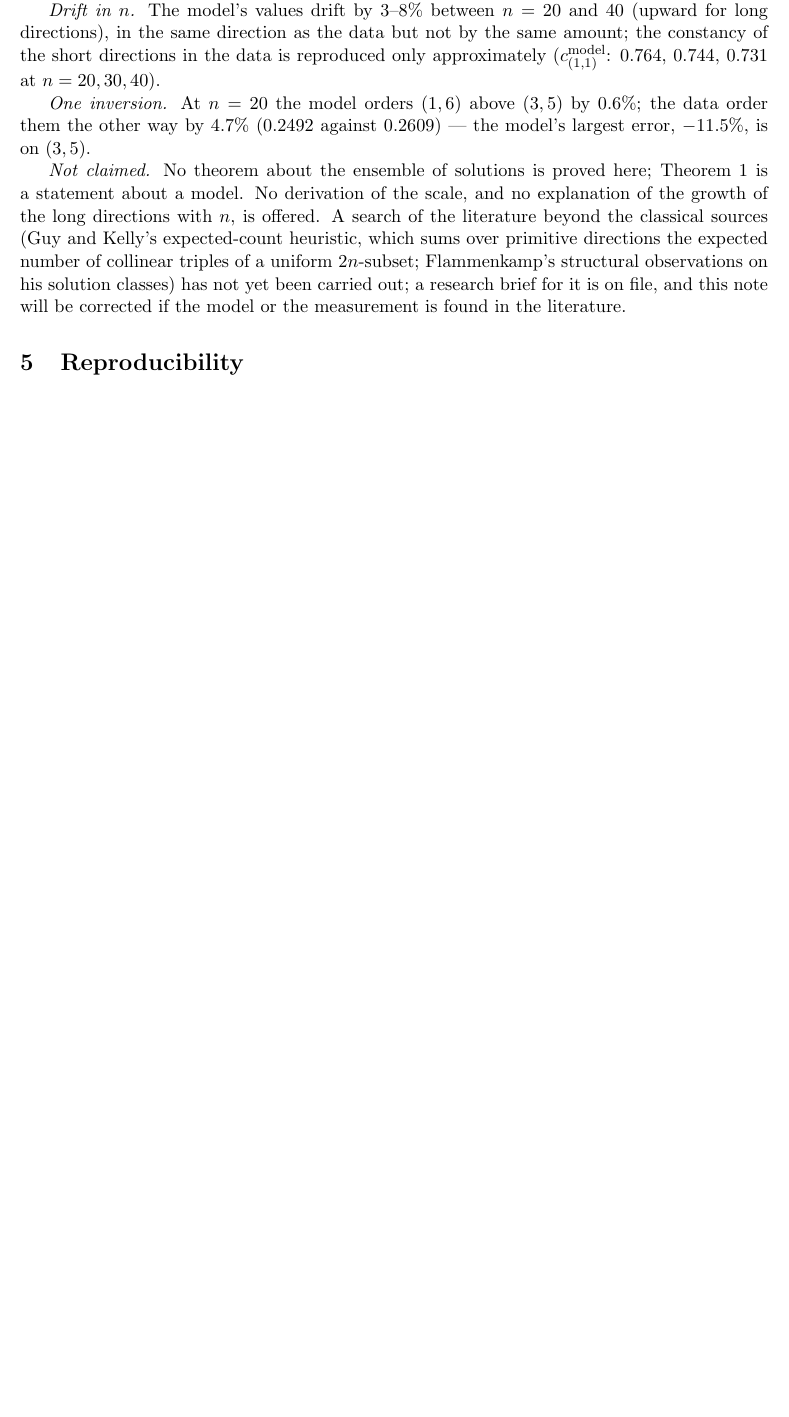
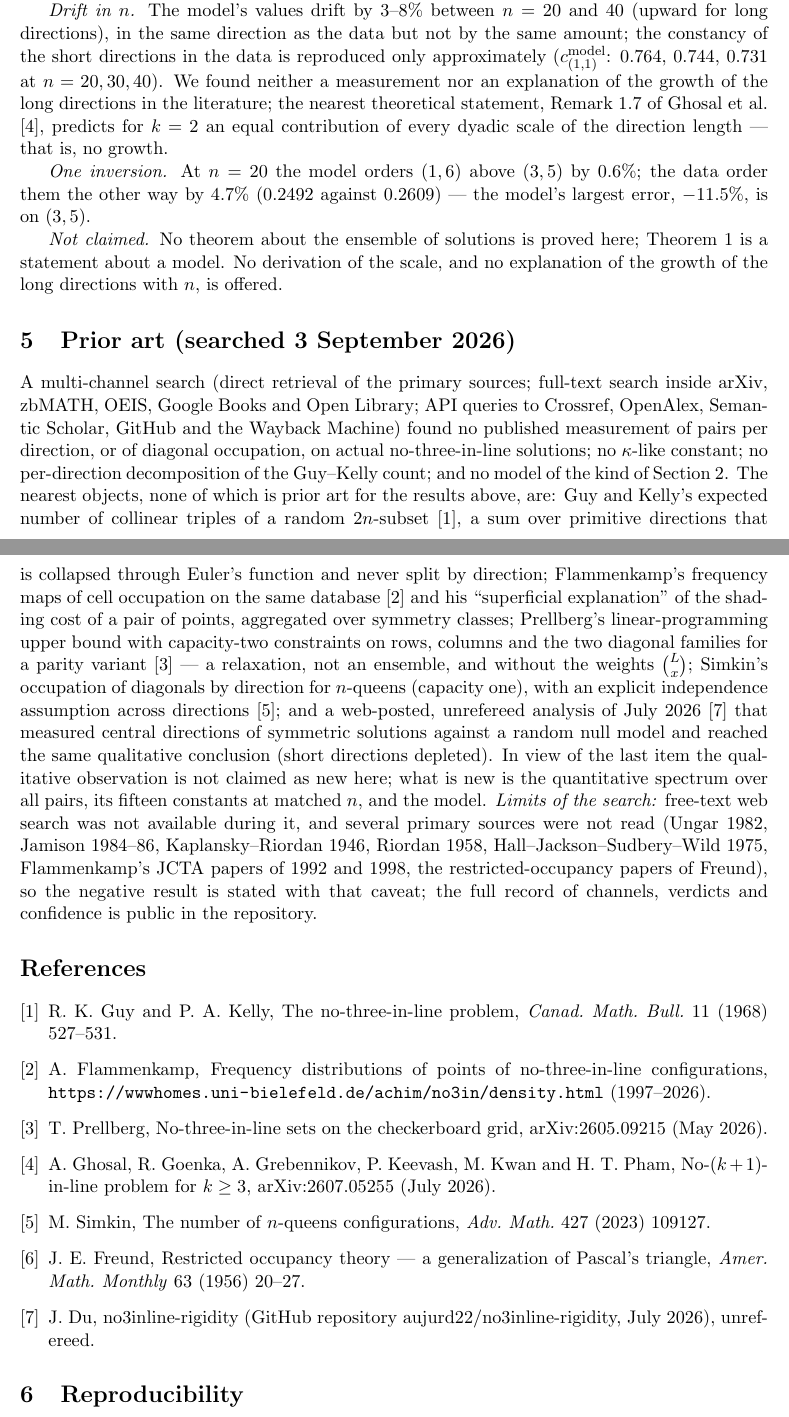
Before and after one commit to iwasborninbali/saturation, a LaTeX paper (paper/direction_spectrum_note.tex): part of page 4 of 4 before the commit and two parts of pages 4 and 5 of 6 after it, the two joined at a grey line, cut so that both start at the same text, the shorter picture padded with empty space. Compiled offline with pdfLaTeX.

Commit message:
direction_spectrum_note v1.1: раздел «Prior art» по ответу ресёрча 14 (не найдено; соседи — Guy–Kelly, density.html, Prellberg capacity-two LP, Simkin, самопубликация aujurd22 — качественная новизна не заявляется; имя «restricted occupancy»; Ghosal Remark 1.7 как контраст росту; оговорка о пределах поиска), библиография, абстракт
Co-Authored-By: Claude Fable 5.1 <noreply@anthropic.com>
Claude-Session: https://claude.ai/code/session_01SGkqtmPMZA6RRMw5ENVMYF

```diff
--- a/paper/direction_spectrum_note.tex
+++ b/paper/direction_spectrum_note.tex
@@ -7,7 +7,7 @@
 \newtheorem{proposition}[theorem]{Proposition}
 \title{The direction spectrum of no-three-in-line solutions:\\ a line model derives its shape, not its scale}
 \author{Aleksei Kudriashov (Alex Komang)\\ \small Nusa Dua Studio, Nusa Dua, Bali, Indonesia\\ \small ORCID: 0009-0006-8885-5338}
-\date{3 September 2026 --- version 1.0}
+\date{3 September 2026 --- version 1.1}
 \begin{document}\maketitle
 \begin{abstract}
 A \emph{solution} of the no-three-in-line problem is a set of $2n$ points of the $n\times n$ grid with no three
@@ -158,17 +167,51 @@ simultaneously.
 
 \emph{Drift in $n$.}  The model's values drift by $3$--$8\%$ between $n=20$ and $40$ (upward for long directions),
 in the same direction as the data but not by the same amount; the constancy of the short directions in the data is
-reproduced only approximately ($c^{\rm model}_{(1,1)}$: $0.764$, $0.744$, $0.731$ at $n=20,30,40$).
+reproduced only approximately ($c^{\rm model}_{(1,1)}$: $0.764$, $0.744$, $0.731$ at $n=20,30,40$).  We found neither
+a measurement nor an explanation of the growth of the long directions in the literature; the nearest theoretical
+statement, Remark~1.7 of Ghosal et al.\ \cite{Ghosal}, predicts for $k=2$ an equal contribution of every dyadic scale
+of the direction length --- that is, no growth.
 
 \emph{One inversion.}  At $n=20$ the model orders $(1,6)$ above $(3,5)$ by $0.6\%$; the data order them the other way by
 $4.7\%$ ($0.2492$ against $0.2609$) --- the model's largest error, $-11.5\%$, is on $(3,5)$.
 
 \emph{Not claimed.}  No theorem about the ensemble of solutions is proved here; Theorem~\ref{thm:gf} is a statement
 about a model.  No derivation of the scale, and no explanation of the growth of the long directions with $n$, is
-offered.  A search of the literature beyond the classical sources (Guy and Kelly's expected-count heuristic, which
-sums over primitive directions the expected number of collinear triples of a uniform $2n$-subset; Flammenkamp's
-structural observations on his solution classes) has not yet been carried out; a research brief for it is on file,
-and this note will be corrected if the model or the measurement is found in the literature.
+offered.
+
+\section{Prior art (searched 3 September 2026)}\label{s:prior}
+A multi-channel search (direct retrieval of the primary sources; full-text search inside arXiv, zbMATH, OEIS,
+Google Books and Open Library; API queries to Crossref, OpenAlex, Semantic Scholar, GitHub and the Wayback Machine)
+found no published measurement of pairs per direction, or of diagonal occupation, on actual no-three-in-line solutions;
+no $\kappa$-like constant; no per-direction decomposition of the Guy--Kelly count; and no model of the kind of
+Section~2.  The nearest objects, none of which is prior art for the results above, are: Guy and Kelly's expected number
+of collinear triples of a random $2n$-subset \cite{GuyKelly}, a sum over primitive directions that is collapsed through
+Euler's function and never split by direction; Flammenkamp's frequency maps of cell occupation on the same database
+\cite{Density} and his ``superficial explanation'' of the shading cost of a pair of points, aggregated over symmetry
+classes; Prellberg's linear-programming upper bound with capacity-two constraints on rows, columns and the two diagonal
+families for a parity variant \cite{PrellbergCB} --- a relaxation, not an ensemble, and without the weights
+$\binom{L}{x}$; Simkin's occupation of diagonals by direction for $n$-queens (capacity one), with an explicit independence
+assumption across directions \cite{Simkin}; and a web-posted, unrefereed analysis of July 2026 \cite{Du} that measured
+central directions of symmetric solutions against a random null model and reached the same qualitative conclusion
+(short directions depleted).  In view of the last item the qualitative observation is not claimed as new here; what is
+new is the quantitative spectrum over all pairs, its fifteen constants at matched $n$, and the model.
+\emph{Limits of the search:} free-text web search was not available during it, and several primary sources were not
+read (Ungar 1982, Jamison 1984--86, Kaplansky--Riordan 1946, Riordan 1958, Hall--Jackson--Sudbery--Wild 1975,
+Flammenkamp's JCTA papers of 1992 and 1998, the restricted-occupancy papers of Freund), so the negative result is stated
+with that caveat; the full record of channels, verdicts and confidence is public in the repository.
+
+\begin{thebibliography}{9}
+\bibitem{GuyKelly} R.~K.~Guy and P.~A.~Kelly, The no-three-in-line problem, \emph{Canad.\ Math.\ Bull.} 11 (1968) 527--531.
+\bibitem{Density} A.~Flammenkamp, Frequency distributions of points of no-three-in-line configurations,
+\url{https://wwwhomes.uni-bielefeld.de/achim/no3in/density.html} (1997--2026).
+\bibitem{PrellbergCB} T.~Prellberg, No-three-in-line sets on the checkerboard grid, arXiv:2605.09215 (May 2026).
+\bibitem{Ghosal} A.~Ghosal, R.~Goenka, A.~Grebennikov, P.~Keevash, M.~Kwan and H.~T.~Pham, No-$(k+1)$-in-line problem for
+$k\ge3$, arXiv:2607.05255 (July 2026).
+\bibitem{Simkin} M.~Simkin, The number of $n$-queens configurations, \emph{Adv.\ Math.} 427 (2023) 109127.
+\bibitem{Freund} J.~E.~Freund, Restricted occupancy theory --- a generalization of Pascal's triangle, \emph{Amer.\ Math.\
+Monthly} 63 (1956) 20--27.
+\bibitem{Du} J.~Du, no3inline-rigidity (GitHub repository aujurd22/no3inline-rigidity, July 2026), unrefereed.
+\end{thebibliography}
 
 \section{Reproducibility}
 The measurement code, the model code with an executable statement of Theorem~\ref{thm:gf} checked against brute force
```
Also changed, not shown: paper/direction_spectrum_note.pdf, paper/direction_spectrum_note.tex (19 more changed lines).
